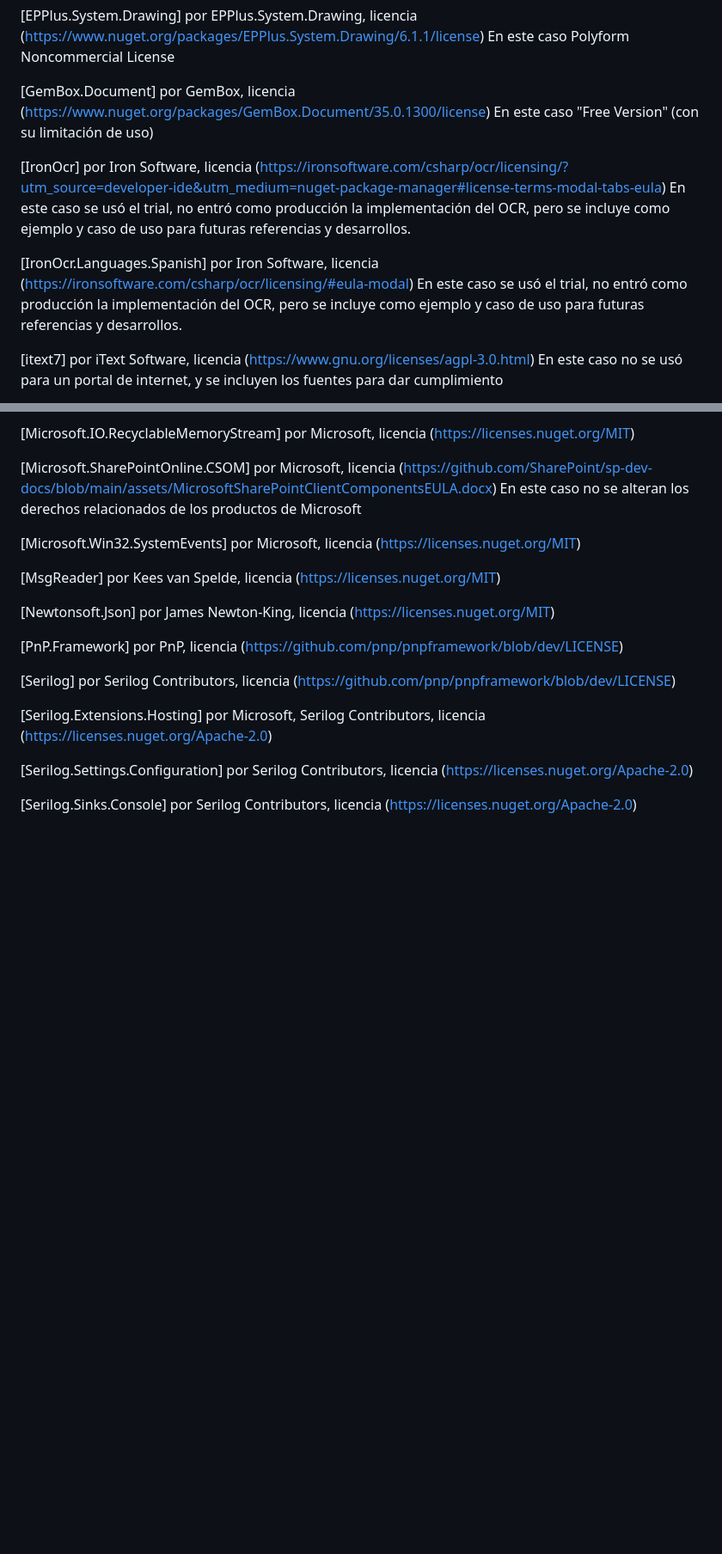
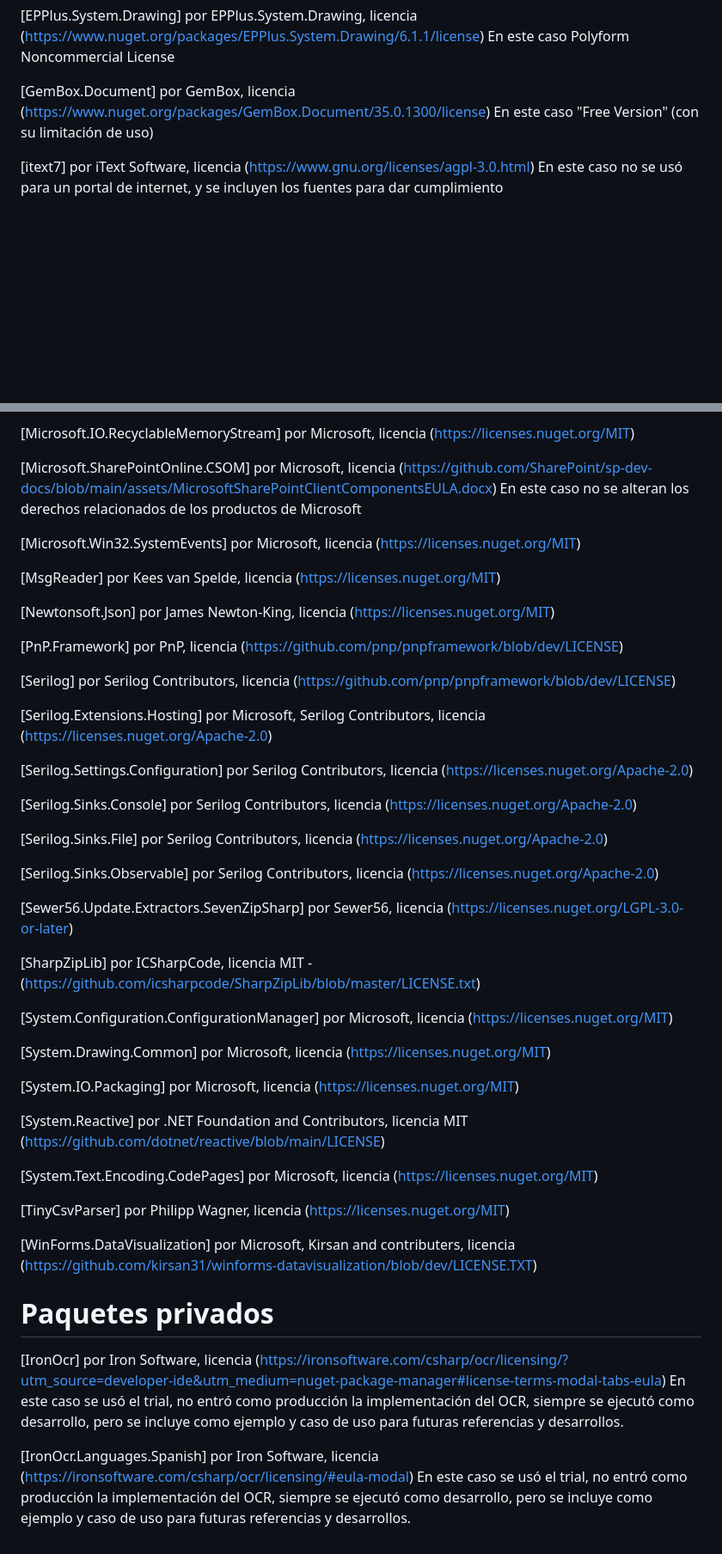
Before and after one commit to AlejandroEscalera/DigitalizacionDeDocumentos, a Markdown page: README.md, 2 parts joined by grey strips. Shown: that part at 86% size. Rendered like a GitHub page; blank space fills up the shorter version.

```diff
--- a/README.md
+++ b/README.md
@@ -60,12 +60,6 @@ En este caso Polyform Noncommercial License
 [GemBox.Document] por GemBox, licencia (https://www.nuget.org/packages/GemBox.Document/35.0.1300/license)
 En este caso "Free Version" (con su limitación de uso)
 
-[IronOcr] por Iron Software, licencia (https://ironsoftware.com/csharp/ocr/licensing/?utm_source=developer-ide&utm_medium=nuget-package-manager#license-terms-modal-tabs-eula)
-En este caso se usó el trial, no entró como producción la implementación del OCR, pero se incluye como ejemplo y caso de uso para futuras referencias y desarrollos.
-
-[IronOcr.Languages.Spanish] por Iron Software, licencia (https://ironsoftware.com/csharp/ocr/licensing/#eula-modal)
-En este caso se usó el trial, no entró como producción la implementación del OCR, pero se incluye como ejemplo y caso de uso para futuras referencias y desarrollos.
-
 [itext7] por iText Software, licencia (https://www.gnu.org/licenses/agpl-3.0.html)
 En este caso no se usó para un portal de internet, y se incluyen los fuentes para dar cumplimiento
 
@@ -110,3 +104,32 @@ En este caso no se alteran los derechos relacionados de los productos de Microso
 [Serilog.Settings.Configuration] por Serilog Contributors, licencia (https://licenses.nuget.org/Apache-2.0)
 
 [Serilog.Sinks.Console] por Serilog Contributors, licencia (https://licenses.nuget.org/Apache-2.0)
+
+[Serilog.Sinks.File] por Serilog Contributors, licencia (https://licenses.nuget.org/Apache-2.0)
+
+[Serilog.Sinks.Observable] por Serilog Contributors, licencia (https://licenses.nuget.org/Apache-2.0)
+
+[Sewer56.Update.Extractors.SevenZipSharp] por Sewer56, licencia (https://licenses.nuget.org/LGPL-3.0-or-later)
+
+[SharpZipLib] por ICSharpCode, licencia MIT - (https://github.com/icsharpcode/SharpZipLib/blob/master/LICENSE.txt)
+
+[System.Configuration.ConfigurationManager] por Microsoft, licencia (https://licenses.nuget.org/MIT)
+
+[System.Drawing.Common] por Microsoft, licencia (https://licenses.nuget.org/MIT)
+
+[System.IO.Packaging] por Microsoft, licencia (https://licenses.nuget.org/MIT)
+
+[System.Reactive] por .NET Foundation and Contributors, licencia MIT (https://github.com/dotnet/reactive/blob/main/LICENSE)
+
+[System.Text.Encoding.CodePages] por Microsoft, licencia (https://licenses.nuget.org/MIT)
+
+[TinyCsvParser] por Philipp Wagner, licencia (https://licenses.nuget.org/MIT)
+
+[WinForms.DataVisualization] por Microsoft, Kirsan and contributers, licencia (https://github.com/kirsan31/winforms-datavisualization/blob/dev/LICENSE.TXT)
+
+# Paquetes privados
+[IronOcr] por Iron Software, licencia (https://ironsoftware.com/csharp/ocr/licensing/?utm_source=developer-ide&utm_medium=nuget-package-manager#license-terms-modal-tabs-eula)
+En este caso se usó el trial, no entró como producción la implementación del OCR, siempre se ejecutó como desarrollo, pero se incluye como ejemplo y caso de uso para futuras referencias y desarrollos.
+
+[IronOcr.Languages.Spanish] por Iron Software, licencia (https://ironsoftware.com/csharp/ocr/licensing/#eula-modal)
+En este caso se usó el trial, no entró como producción la implementación del OCR, siempre se ejecutó como desarrollo, pero se incluye como ejemplo y caso de uso para futuras referencias y desarrollos.
```
